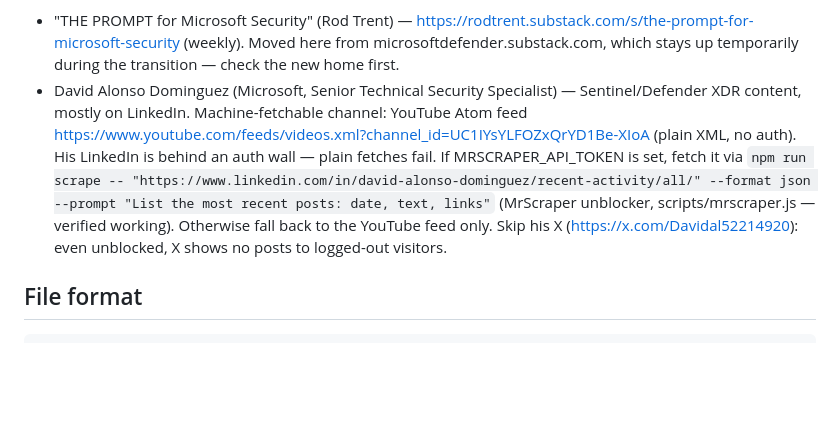
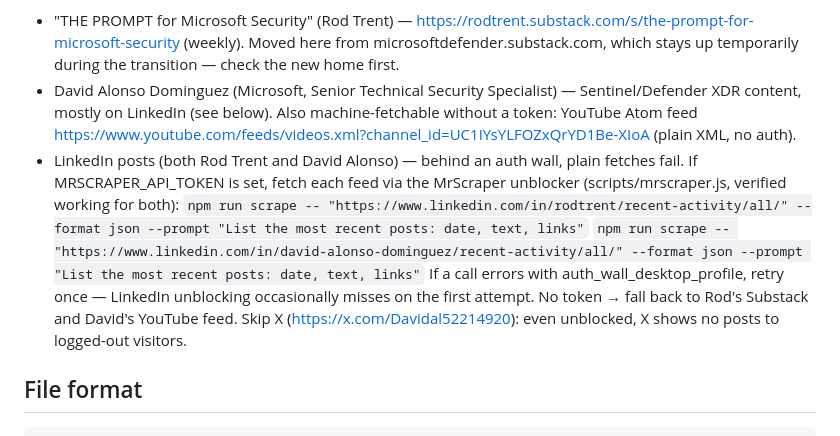
Before and after one commit to laroy-sh/soc-brief, a Markdown page: docs/brief-recipe.md, the part around the change. Rendered like a GitHub page; blank space fills up the shorter version.

Commit message:
Recipe: MrScraper LinkedIn fetch for both Rod Trent and David Alonso
Co-Authored-By: Claude Fable 5 <noreply@anthropic.com>
Claude-Session: https://claude.ai/code/session_01DP4TLspnjnboZWMiz5g1Zv

```diff
--- a/docs/brief-recipe.md
+++ b/docs/brief-recipe.md
@@ -57,7 +57,11 @@ Curated roundup (discovery aid — a dated weekly digest; use it to catch items
 first-party feeds buried, then cite the Microsoft primary source for each change,
 never the newsletter itself):
 - "THE PROMPT for Microsoft Security" (Rod Trent) — https://rodtrent.substack.com/s/the-prompt-for-microsoft-security (weekly). Moved here from microsoftdefender.substack.com, which stays up temporarily during the transition — check the new home first.
-- David Alonso Dominguez (Microsoft, Senior Technical Security Specialist) — Sentinel/Defender XDR content, mostly on LinkedIn. Machine-fetchable channel: YouTube Atom feed https://www.youtube.com/feeds/videos.xml?channel_id=UC1IYsYLFOZxQrYD1Be-XIoA (plain XML, no auth). His LinkedIn is behind an auth wall — plain fetches fail. If MRSCRAPER_API_TOKEN is set, fetch it via `npm run scrape -- "https://www.linkedin.com/in/david-alonso-dominguez/recent-activity/all/" --format json --prompt "List the most recent posts: date, text, links"` (MrScraper unblocker, scripts/mrscraper.js — verified working). Otherwise fall back to the YouTube feed only. Skip his X (https://x.com/Davidal52214920): even unblocked, X shows no posts to logged-out visitors.
+- David Alonso Dominguez (Microsoft, Senior Technical Security Specialist) — Sentinel/Defender XDR content, mostly on LinkedIn (see below). Also machine-fetchable without a token: YouTube Atom feed https://www.youtube.com/feeds/videos.xml?channel_id=UC1IYsYLFOZxQrYD1Be-XIoA (plain XML, no auth).
+- LinkedIn posts (both Rod Trent and David Alonso) — behind an auth wall, plain fetches fail. If MRSCRAPER_API_TOKEN is set, fetch each feed via the MrScraper unblocker (scripts/mrscraper.js, verified working for both):
+  `npm run scrape -- "https://www.linkedin.com/in/rodtrent/recent-activity/all/" --format json --prompt "List the most recent posts: date, text, links"`
+  `npm run scrape -- "https://www.linkedin.com/in/david-alonso-dominguez/recent-activity/all/" --format json --prompt "List the most recent posts: date, text, links"`
+  If a call errors with auth_wall_desktop_profile, retry once — LinkedIn unblocking occasionally misses on the first attempt. No token → fall back to Rod's Substack and David's YouTube feed. Skip X (https://x.com/Davidal52214920): even unblocked, X shows no posts to logged-out visitors.
 
 ## File format
 
```
